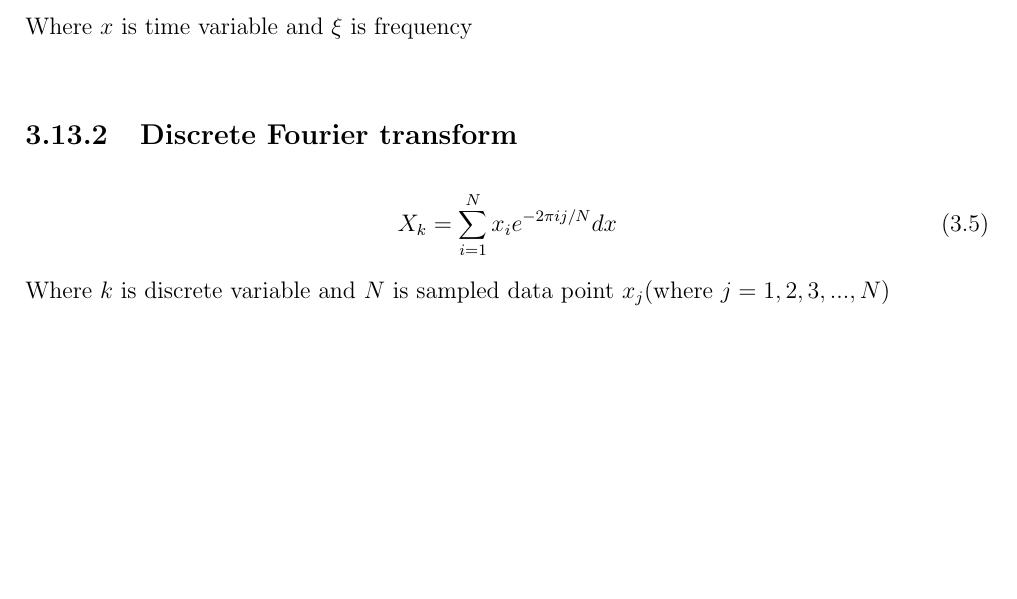
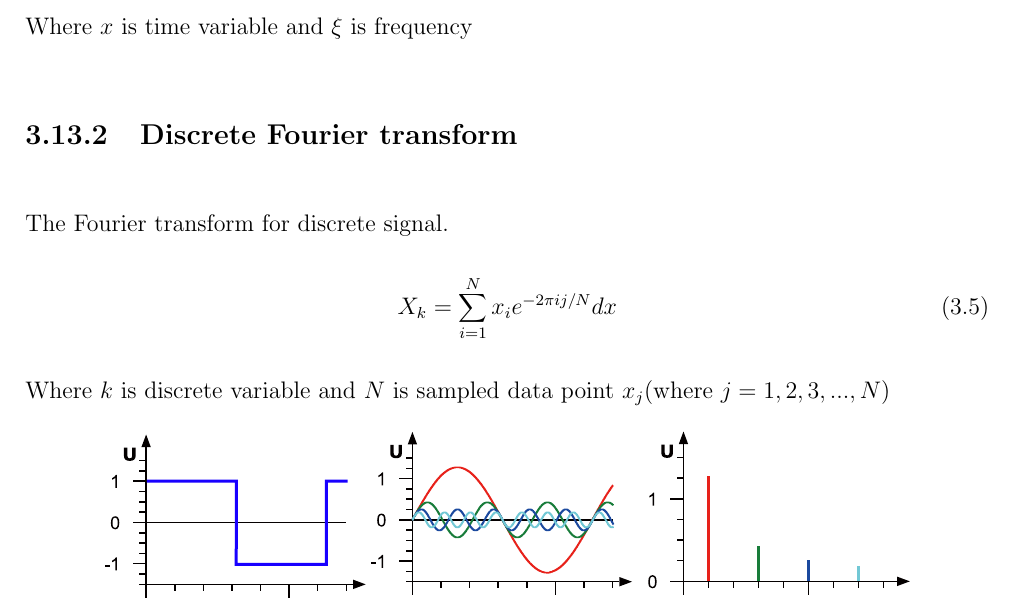
Before and after one commit to ioscarhunter/paper4, a LaTeX thesis (thesis.tex, which reads chapter3/background.tex): part of page 46 of 112, cut so that both start at the same text, the shorter picture padded with empty space. Compiled offline with pdfLaTeX.

Commit message:
txs auto checkin

```diff
--- a/chapter3/background.tex
+++ b/chapter3/background.tex
@@ -183,6 +183,7 @@ The Fourier transform for continuous signal.
 Where $x$ is time variable and $\xi$ is frequency
 
 \subsection{Discrete Fourier transform}
+The Fourier transform for discrete signal.
 \begin{equation}\label{eq:dft}
 	X_k = \sum\limits ^{N}_{i=1} x_i e^{-2\pi ij/N}dx
 \end{equation}
```
